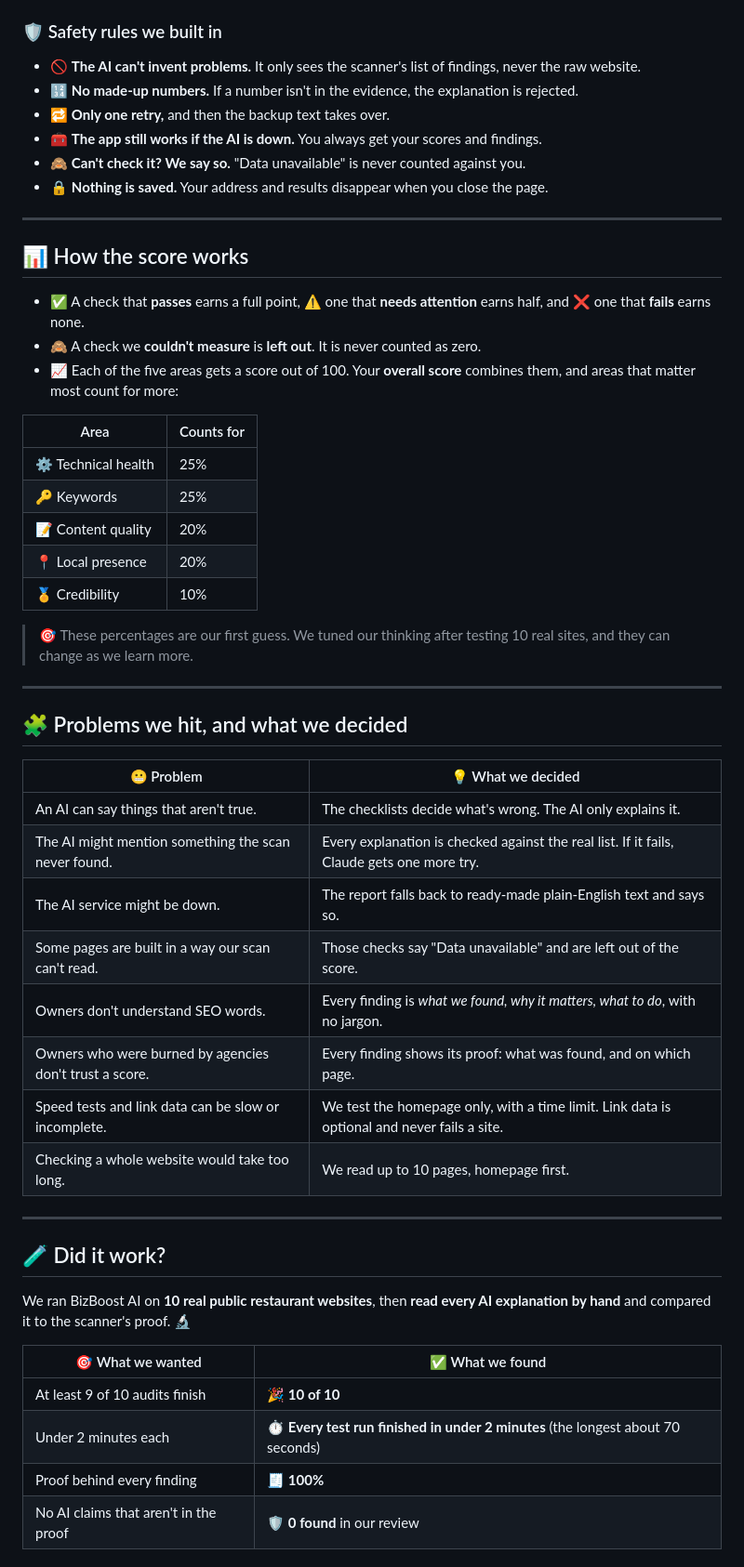
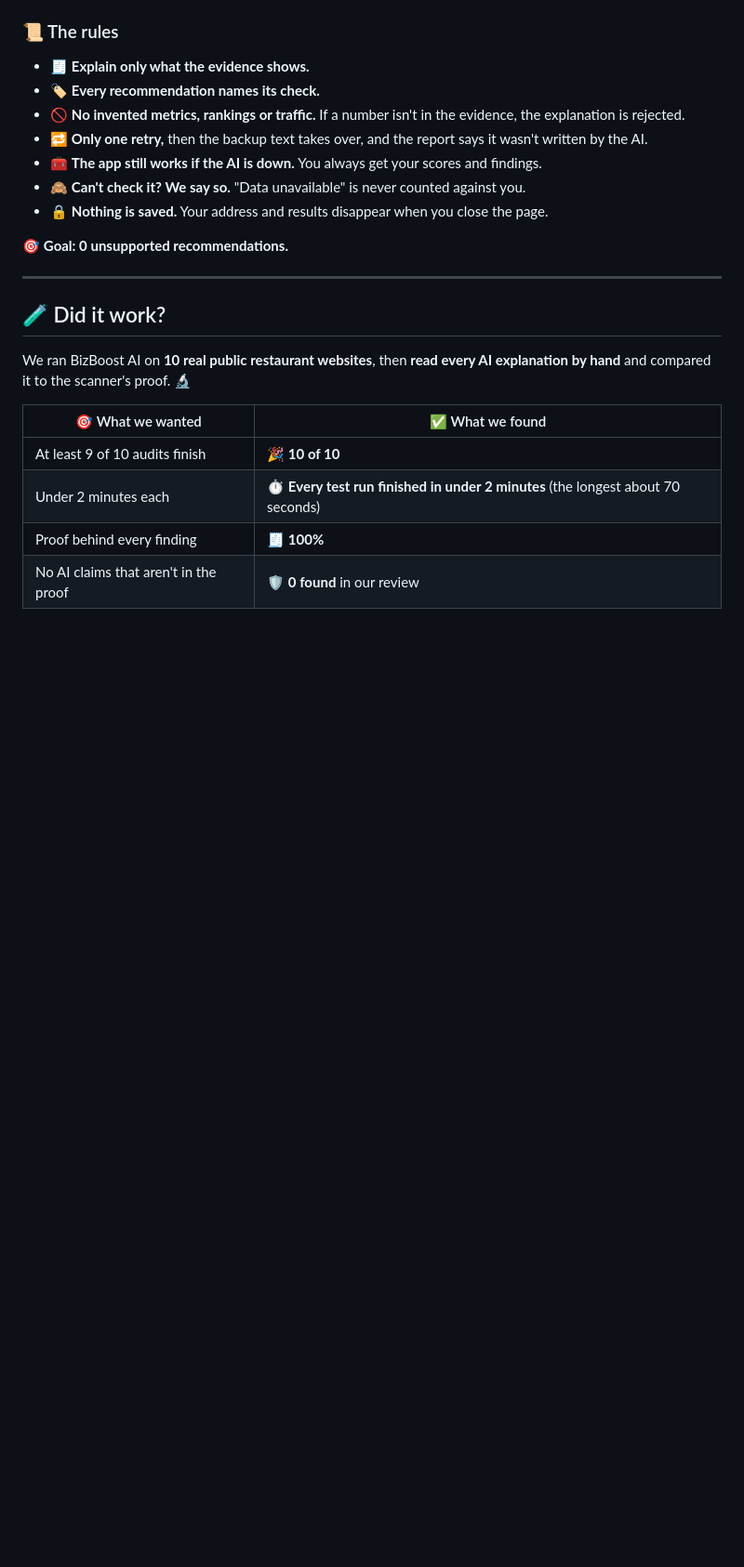
Before and after one commit to Soma-Majumder/BizBoost-AI, a Markdown page: README.md, the part around one of its changes. Shown at 93% size. Drawn GitHub-style; blank space fills up the shorter version.

````diff
--- a/README.md
+++ b/README.md
@@ -170,46 +203,16 @@ flowchart TD
 ```
 
-### 🛡️ Safety rules we built in
+### 📜 The rules
 
-- 🚫 **The AI can't invent problems.** It only sees the scanner's list of findings, never the raw website.
-- 🔢 **No made-up numbers.** If a number isn't in the evidence, the explanation is rejected.
-- 🔁 **Only one retry,** and then the backup text takes over.
+- 🧾 **Explain only what the evidence shows.**
+- 🏷️ **Every recommendation names its check.**
+- 🚫 **No invented metrics, rankings or traffic.** If a number isn't in the evidence, the explanation is rejected.
+- 🔁 **Only one retry,** then the backup text takes over, and the report says it wasn't written by the AI.
 - 🧰 **The app still works if the AI is down.** You always get your scores and findings.
 - 🙈 **Can't check it? We say so.** "Data unavailable" is never counted against you.
 - 🔒 **Nothing is saved.** Your address and results disappear when you close the page.
 
----
-
-## 📊 How the score works
-
-- ✅ A check that **passes** earns a full point, ⚠️ one that **needs attention** earns half, and ❌ one that **fails** earns none.
-- 🙈 A check we **couldn't measure** is **left out**. It is never counted as zero.
-- 📈 Each of the five areas gets a score out of 100. Your **overall score** combines them, and areas that matter most count for more:
-
-| Area | Counts for |
-| --- | --- |
-| ⚙️ Technical health | 25% |
-| 🔑 Keywords | 25% |
-| 📝 Content quality | 20% |
-| 📍 Local presence | 20% |
-| 🏅 Credibility | 10% |
-
-> 🎯 These percentages are our first guess. We tuned our thinking after testing 10 real sites, and they can change as we learn more.
-
----
-
-## 🧩 Problems we hit, and what we decided
-
-| 😬 Problem | 💡 What we decided |
-| --- | --- |
-| An AI can say things that aren't true. | The checklists decide what's wrong. The AI only explains it. |
-| The AI might mention something the scan never found. | Every explanation is checked against the real list. If it fails, Claude gets one more try. |
-| The AI service might be down. | The report falls back to ready-made plain-English text and says so. |
-| Some pages are built in a way our scan can't read. | Those checks say "Data unavailable" and are left out of the score. |
-| Owners don't understand SEO words. | Every finding is *what we found, why it matters, what to do*, with no jargon. |
-| Owners who were burned by agencies don't trust a score. | Every finding shows its proof: what was found, and on which page. |
-| Speed tests and link data can be slow or incomplete. | We test the homepage only, with a time limit. Link data is optional and never fails a site. |
-| Checking a whole website would take too long. | We read up to 10 pages, homepage first. |
+🎯 **Goal: 0 unsupported recommendations.**
 
 ---
 
````
Also changed, not shown: other parts of README.md (+123 -90 lines), docs/images/demo-thumbnail.png (added), docs/team/erick.png (added).
